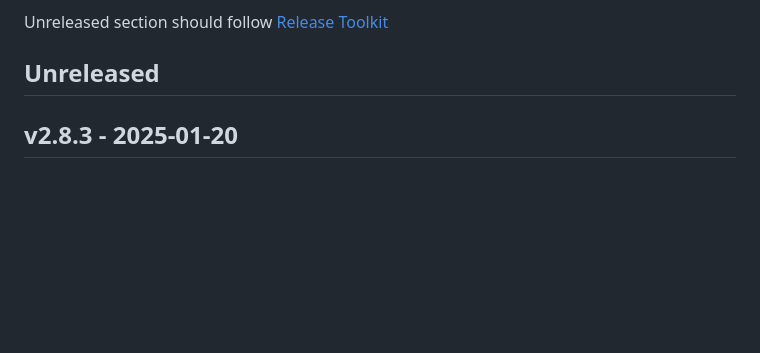
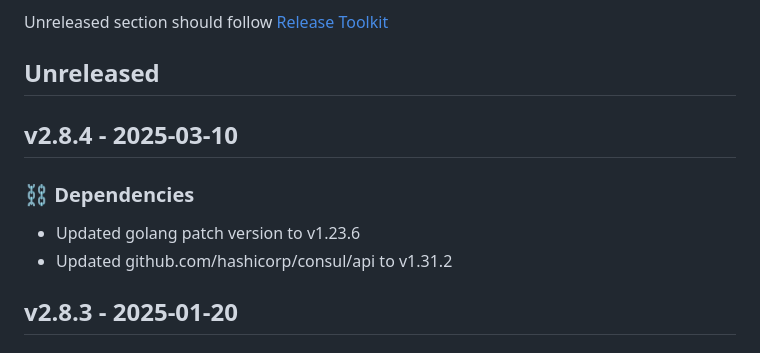
Before and after one commit to newrelic/nri-consul, a Markdown page: CHANGELOG.md, the part around the change. GitHub-like rendering; blank space fills up the shorter version.

Commit message:
Update changelog with changes from v2.8.4

```diff
--- a/CHANGELOG.md
+++ b/CHANGELOG.md
@@ -7,6 +7,12 @@ and this project adheres to [Semantic Versioning](http://semver.org/).
 
 Unreleased section should follow [Release Toolkit](https://github.com/newrelic/release-toolkit#render-markdown-and-update-markdown)
 ## Unreleased
+
+## v2.8.4 - 2025-03-10
+
+### ⛓️ Dependencies
+- Updated golang patch version to v1.23.6
+- Updated github.com/hashicorp/consul/api to v1.31.2
 
 ## v2.8.3 - 2025-01-20
 
```
